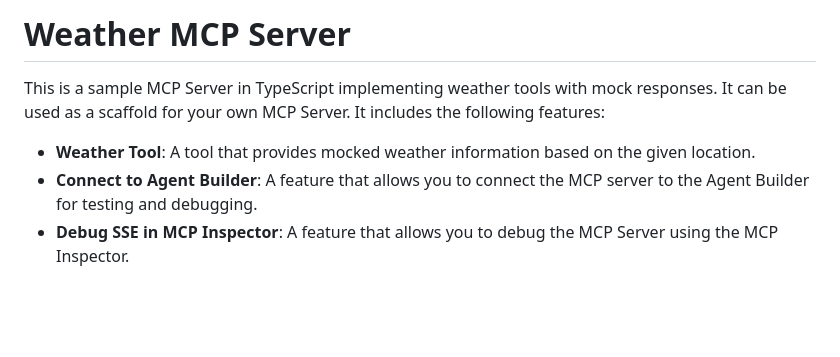
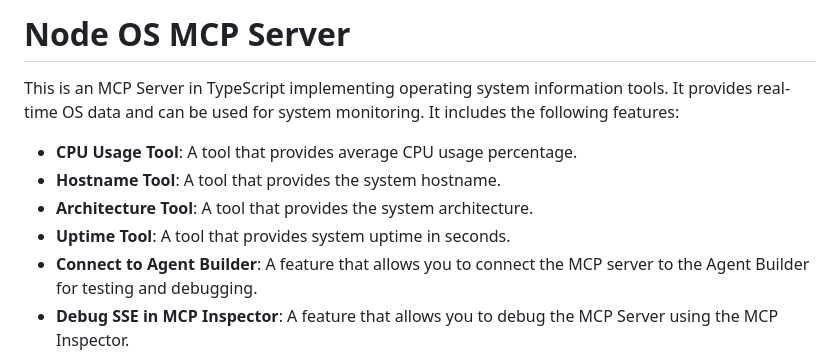
Before and after one commit to Titus-waititu/JSAI-Build-a-thon, a Markdown page: packages/node-os-mcp/README.md, the part around the change. Drawn GitHub-style; blank space fills up the shorter version.

Commit message:
Update MCP server README to reflect OS functionality

```diff
--- a/packages/node-os-mcp/README.md
+++ b/packages/node-os-mcp/README.md
@@ -1,8 +1,11 @@
-# Weather MCP Server
+# Node OS MCP Server
 
-This is a sample MCP Server in TypeScript implementing weather tools with mock responses. It can be used as a scaffold for your own MCP Server. It includes the following features:
+This is an MCP Server in TypeScript implementing operating system information tools. It provides real-time OS data and can be used for system monitoring. It includes the following features:
 
-- **Weather Tool**: A tool that provides mocked weather information based on the given location.
+- **CPU Usage Tool**: A tool that provides average CPU usage percentage.
+- **Hostname Tool**: A tool that provides the system hostname.
+- **Architecture Tool**: A tool that provides the system architecture.
+- **Uptime Tool**: A tool that provides system uptime in seconds.
 - **Connect to Agent Builder**: A feature that allows you to connect the MCP server to the Agent Builder for testing and debugging.
 - **Debug SSE in MCP Inspector**: A feature that allows you to debug the MCP Server using the MCP Inspector.
 - **Debug STDIO in MCP Inspector**: A feature that allows you to debug the MCP Server using the MCP Inspector.
```
